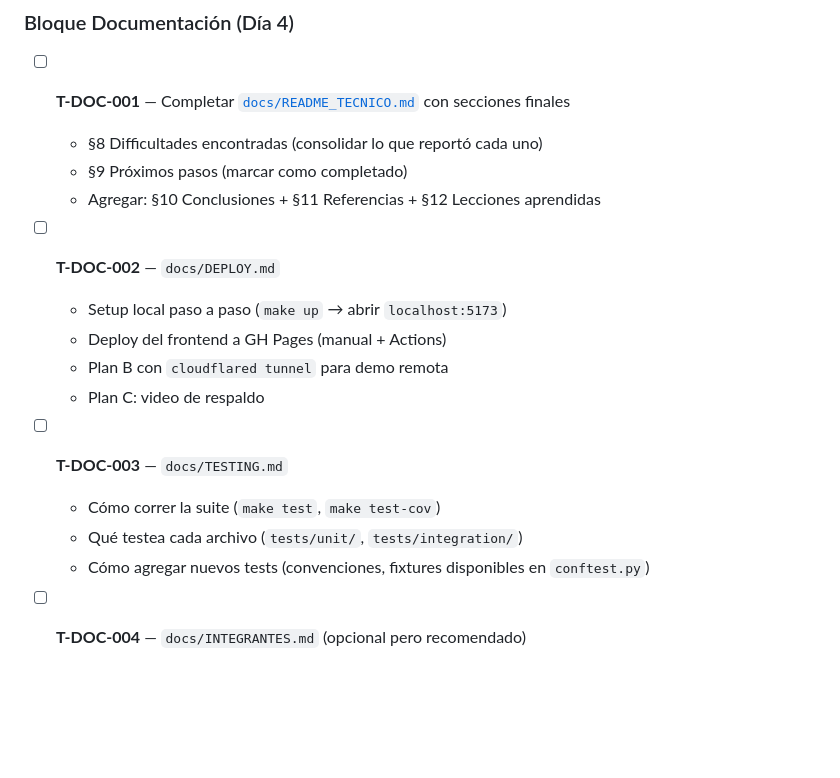
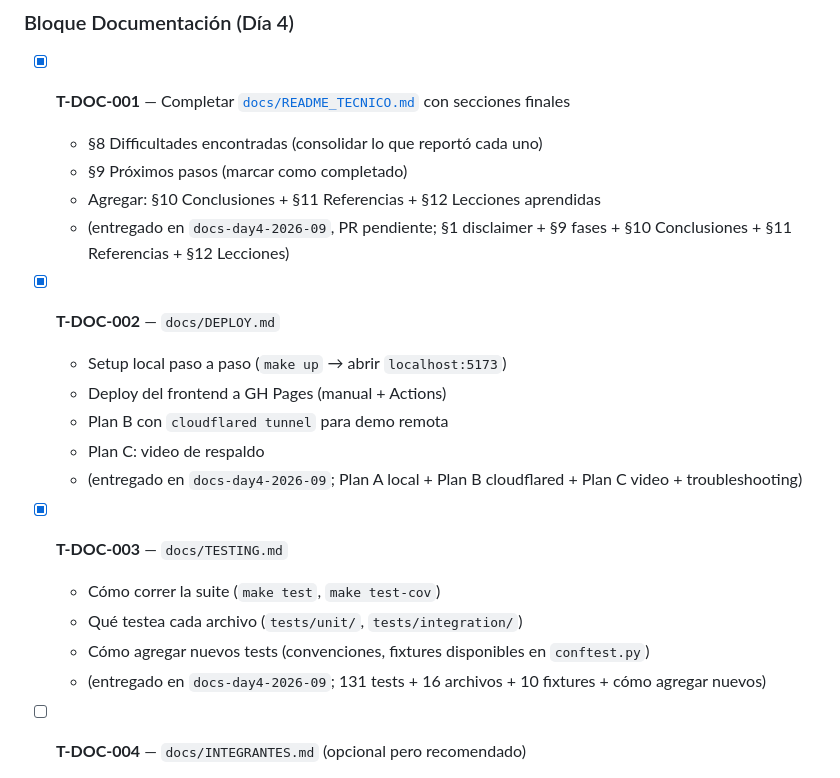
Before and after one commit to SebastianLizarazo/redis-red-electrica-xm, a Markdown page: ROADMAP.md, the part around the change. Drawn GitHub-style; blank space fills up the shorter version.

Commit message:
docs(roadmap): mark T-DOC-001..003 as completed (docs-day4-2026-09)

```diff
--- a/ROADMAP.md
+++ b/ROADMAP.md
@@ -260,21 +260,24 @@ Post-merge override de PR #2 Publisher — 5 CRITICAL del 4R bounded review line
 
 ### Bloque Documentación (Día 4)
 
-- [ ] **T-DOC-001** — Completar [`docs/README_TECNICO.md`](docs/README_TECNICO.md) con secciones finales
+- [x] **T-DOC-001** — Completar [`docs/README_TECNICO.md`](docs/README_TECNICO.md) con secciones finales
   - §8 Difficultades encontradas (consolidar lo que reportó cada uno)
   - §9 Próximos pasos (marcar como completado)
   - Agregar: §10 Conclusiones + §11 Referencias + §12 Lecciones aprendidas
+  - (entregado en `docs-day4-2026-09`, PR pendiente; §1 disclaimer + §9 fases + §10 Conclusiones + §11 Referencias + §12 Lecciones)
 
-- [ ] **T-DOC-002** — `docs/DEPLOY.md`
+- [x] **T-DOC-002** — `docs/DEPLOY.md`
   - Setup local paso a paso (`make up` → abrir `localhost:5173`)
   - Deploy del frontend a GH Pages (manual + Actions)
   - Plan B con `cloudflared tunnel` para demo remota
   - Plan C: video de respaldo
+  - (entregado en `docs-day4-2026-09`; Plan A local + Plan B cloudflared + Plan C video + troubleshooting)
 
-- [ ] **T-DOC-003** — `docs/TESTING.md`
+- [x] **T-DOC-003** — `docs/TESTING.md`
   - Cómo correr la suite (`make test`, `make test-cov`)
   - Qué testea cada archivo (`tests/unit/`, `tests/integration/`)
   - Cómo agregar nuevos tests (convenciones, fixtures disponibles en `conftest.py`)
+  - (entregado en `docs-day4-2026-09`; 131 tests + 16 archivos + 10 fixtures + cómo agregar nuevos)
 
 - [ ] **T-DOC-004** — `docs/INTEGRANTES.md` (opcional pero recomendado)
   - Quién hizo qué, con links a commits
```
